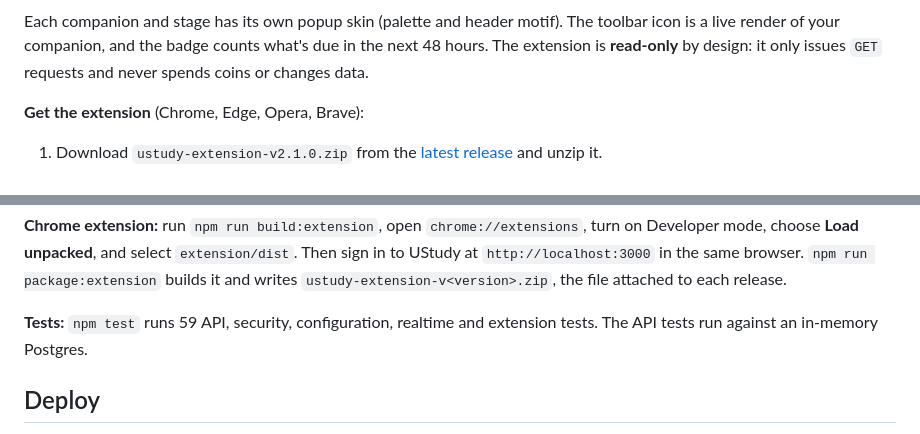
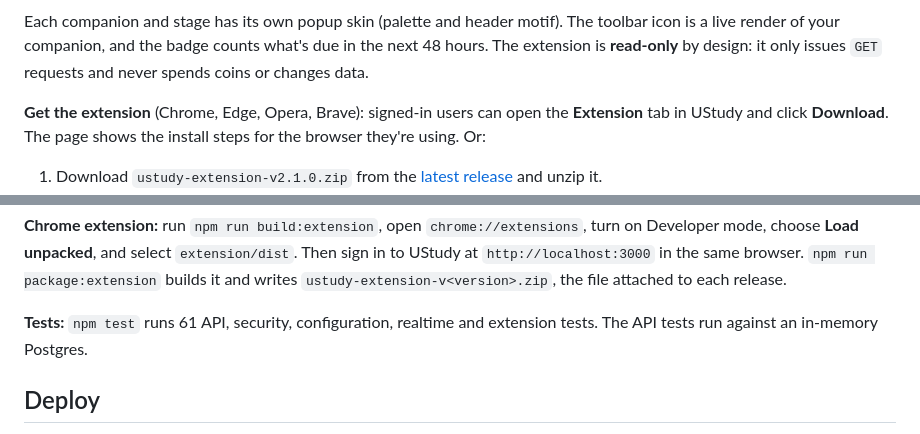
Before and after one commit to nguyenhanhatminh0105-hue/ustudy, a Markdown page: README.md, 2 parts joined by grey strips. GitHub-like rendering.

Commit message:
Mention the Extension tab in the README

```diff
--- a/README.md
+++ b/README.md
@@ -60,7 +60,7 @@ At night (or in the night theme) the lanterns light up, fireflies come out and c
 
 Each companion and stage has its own popup skin (palette and header motif). The toolbar icon is a live render of your companion, and the badge counts what's due in the next 48 hours. The extension is **read-only** by design: it only issues `GET` requests and never spends coins or changes data.
 
-**Get the extension** (Chrome, Edge, Opera, Brave):
+**Get the extension** (Chrome, Edge, Opera, Brave): signed-in users can open the **Extension** tab in UStudy and click **Download**. The page shows the install steps for the browser they're using. Or:
 
 1. Download `ustudy-extension-v2.1.0.zip` from the [latest release](https://github.com/nguyenhanhatminh0105-hue/ustudy/releases/latest) and unzip it.
 2. Open your browser's extensions page (`chrome://extensions`), turn on **Developer mode**, click **Load unpacked** and choose the unzipped folder.
@@ -193,7 +193,7 @@ The sign-in page also has a **Use the sample account** button.
 
 **Chrome extension:** run `npm run build:extension`, open `chrome://extensions`, turn on Developer mode, choose **Load unpacked**, and select `extension/dist`. Then sign in to UStudy at `http://localhost:3000` in the same browser. `npm run package:extension` builds it and writes `ustudy-extension-v<version>.zip`, the file attached to each release.
 
-**Tests:** `npm test` runs 59 API, security, configuration, realtime and extension tests. The API tests run against an in-memory Postgres.
+**Tests:** `npm test` runs 61 API, security, configuration, realtime and extension tests. The API tests run against an in-memory Postgres.
 
 ## Deploy
 
```
